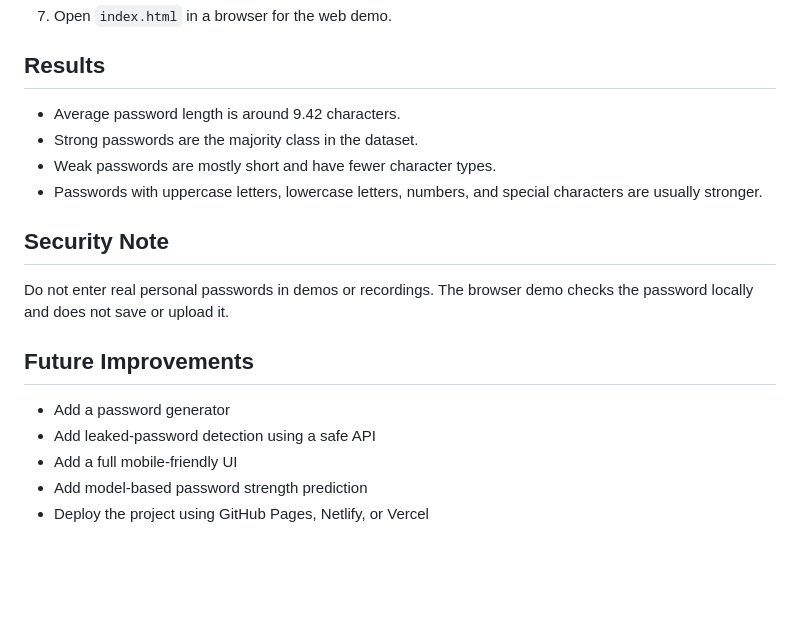
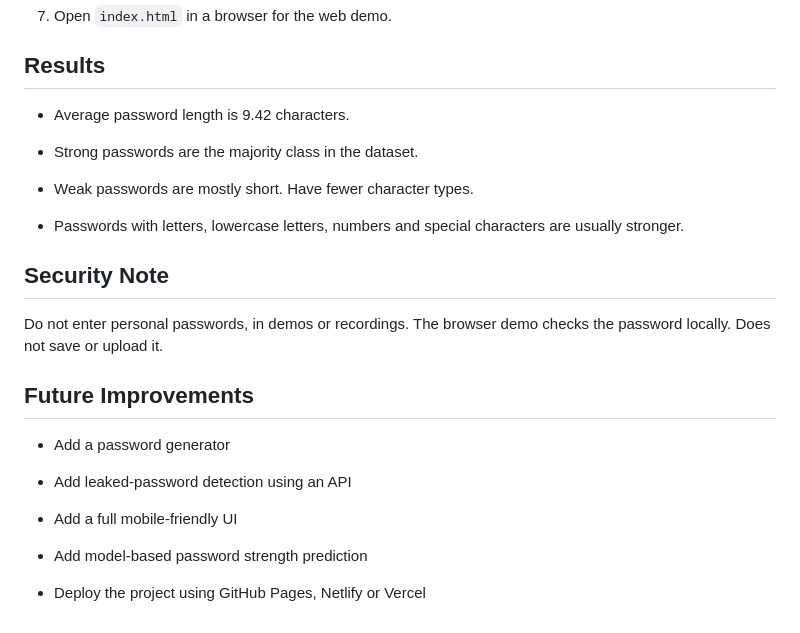
Before and after one commit to rahulbattu15-boop/password-strength-checker, a Markdown page: README.md, the part around one of its changes. Rendered like a GitHub page; blank space fills up the shorter version.

```diff
--- a/README.md
+++ b/README.md
@@ -132,19 +153,26 @@ python src/password_checker.py
 
 ## Results
 
-- Average password length is around 9.42 characters.
-- Strong passwords are the majority class in the dataset.
-- Weak passwords are mostly short and have fewer character types.
-- Passwords with uppercase letters, lowercase letters, numbers, and special characters are usually stronger.
+* Average password length is 9.42 characters.
+
+* Strong passwords are the majority class in the dataset.
+
+* Weak passwords are mostly short. Have fewer character types.
+
+*  Passwords with letters, lowercase letters, numbers and special characters are usually stronger.
 
 ## Security Note
 
-Do not enter real personal passwords in demos or recordings. The browser demo checks the password locally and does not save or upload it.
+Do not enter personal passwords, in demos or recordings. The browser demo checks the password locally. Does not save or upload it.
 
 ## Future Improvements
 
-- Add a password generator
-- Add leaked-password detection using a safe API
-- Add a full mobile-friendly UI
-- Add model-based password strength prediction
-- Deploy the project using GitHub Pages, Netlify, or Vercel
+* Add a password generator
+
+* Add leaked-password detection using an API
+
+* Add a full mobile-friendly UI
+
+* Add model-based password strength prediction
+
+* Deploy the project using GitHub Pages, Netlify or Vercel
```
Also changed, not shown: other parts of README.md (+51 -30 lines).
